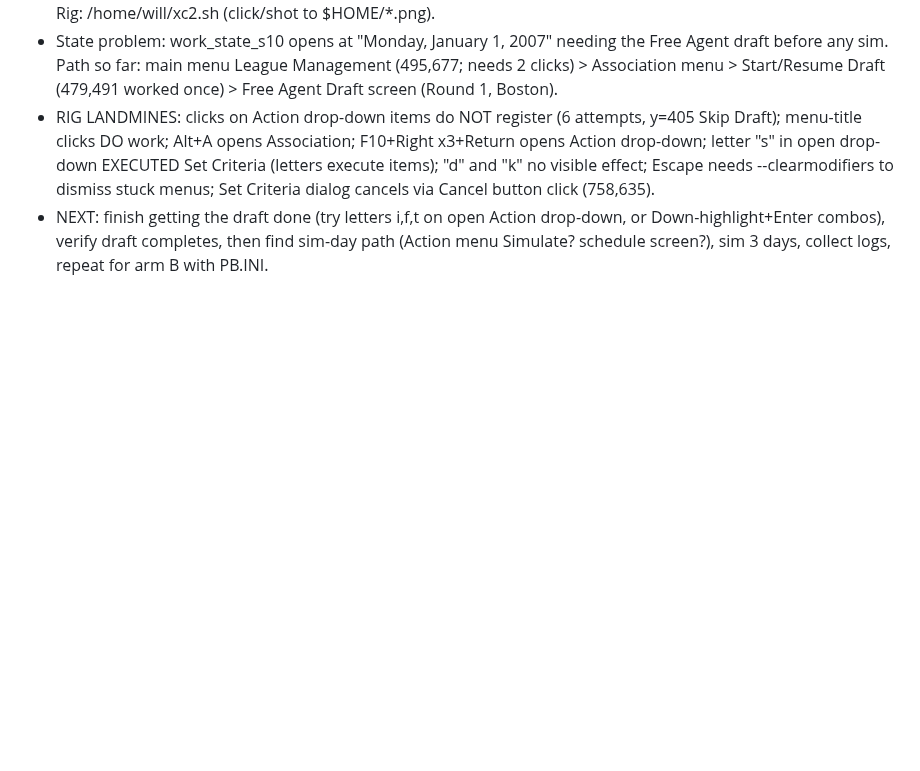
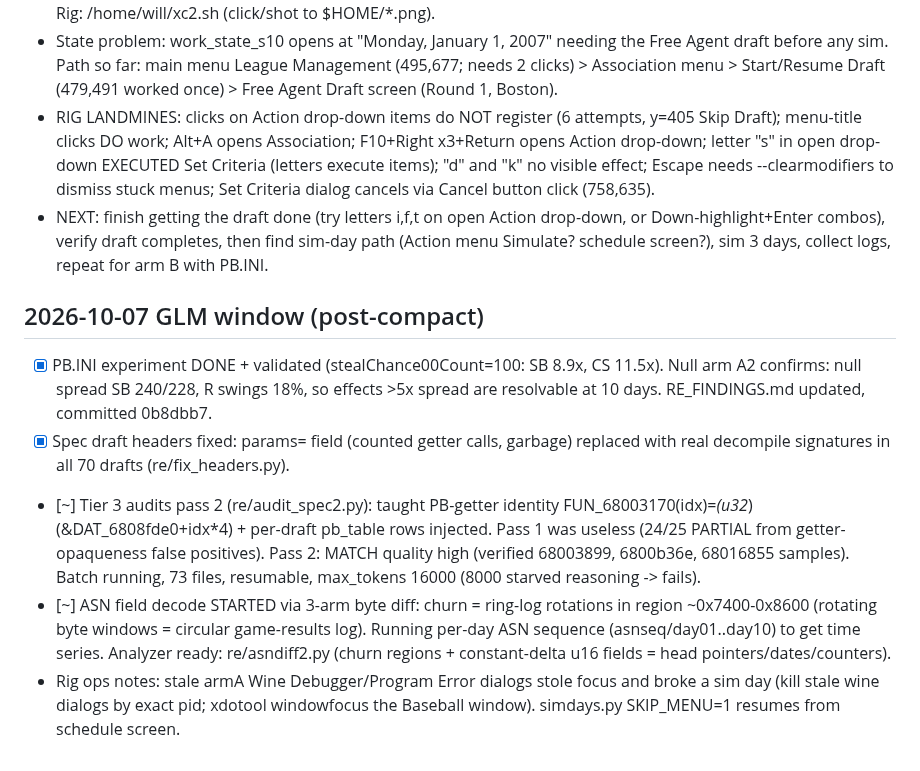
Before and after one commit to wburns02/bbpro98, a Markdown page: work/progress.md, the part around the change. Drawn GitHub-style; blank space fills up the shorter version.

```diff
--- a/work/progress.md
+++ b/work/progress.md
@@ -29,3 +29,10 @@
 - State problem: work_state_s10 opens at "Monday, January 1, 2007" needing the Free Agent draft before any sim. Path so far: main menu League Management (495,677; needs 2 clicks) > Association menu > Start/Resume Draft (479,491 worked once) > Free Agent Draft screen (Round 1, Boston).
 - RIG LANDMINES: clicks on Action drop-down items do NOT register (6 attempts, y=405 Skip Draft); menu-title clicks DO work; Alt+A opens Association; F10+Right x3+Return opens Action drop-down; letter "s" in open drop-down EXECUTED Set Criteria (letters execute items); "d" and "k" no visible effect; Escape needs --clearmodifiers to dismiss stuck menus; Set Criteria dialog cancels via Cancel button click (758,635).
 - NEXT: finish getting the draft done (try letters i,f,t on open Action drop-down, or Down-highlight+Enter combos), verify draft completes, then find sim-day path (Action menu Simulate? schedule screen?), sim 3 days, collect logs, repeat for arm B with PB.INI.
+
+## 2026-10-07 GLM window (post-compact)
+- [x] PB.INI experiment DONE + validated (stealChance00Count=100: SB 8.9x, CS 11.5x). Null arm A2 confirms: null spread SB 240/228, R swings 18%, so effects >5x spread are resolvable at 10 days. RE_FINDINGS.md updated, committed 0b8dbb7.
+- [x] Spec draft headers fixed: params= field (counted getter calls, garbage) replaced with real decompile signatures in all 70 drafts (re/fix_headers.py).
+- [~] Tier 3 audits pass 2 (re/audit_spec2.py): taught PB-getter identity FUN_68003170(idx)=*(u32*)(&DAT_6808fde0+idx*4) + per-draft pb_table rows injected. Pass 1 was useless (24/25 PARTIAL from getter-opaqueness false positives). Pass 2: MATCH quality high (verified 68003899, 6800b36e, 68016855 samples). Batch running, 73 files, resumable, max_tokens 16000 (8000 starved reasoning -> fails).
+- [~] ASN field decode STARTED via 3-arm byte diff: churn = ring-log rotations in region ~0x7400-0x8600 (rotating byte windows = circular game-results log). Running per-day ASN sequence (asnseq/day01..day10) to get time series. Analyzer ready: re/asndiff2.py (churn regions + constant-delta u16 fields = head pointers/dates/counters).
+- Rig ops notes: stale armA Wine Debugger/Program Error dialogs stole focus and broke a sim day (kill stale wine dialogs by exact pid; xdotool windowfocus the Baseball window). simdays.py SKIP_MENU=1 resumes from schedule screen.
```
Also changed, not shown: work/RE_FINDINGS.md (+7 -0 lines).
